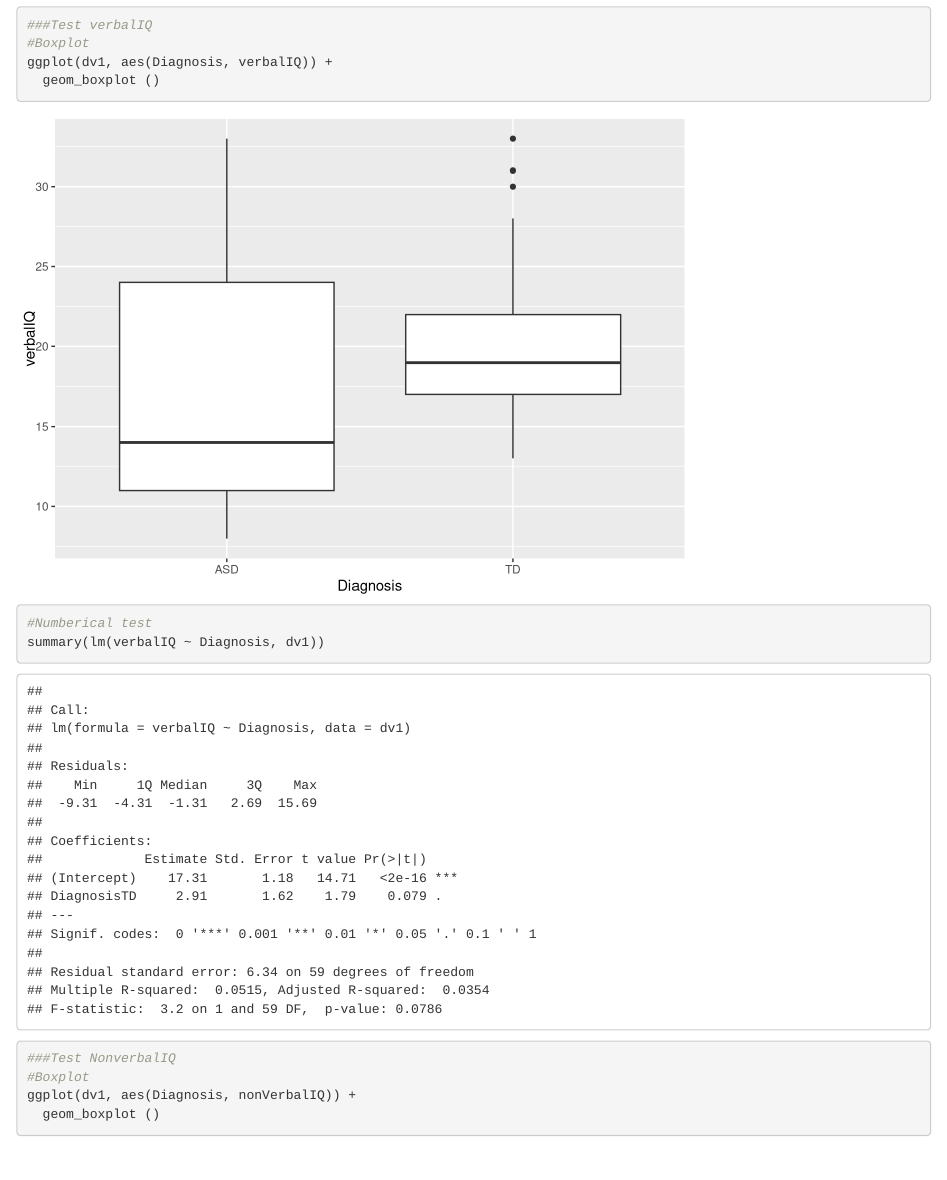
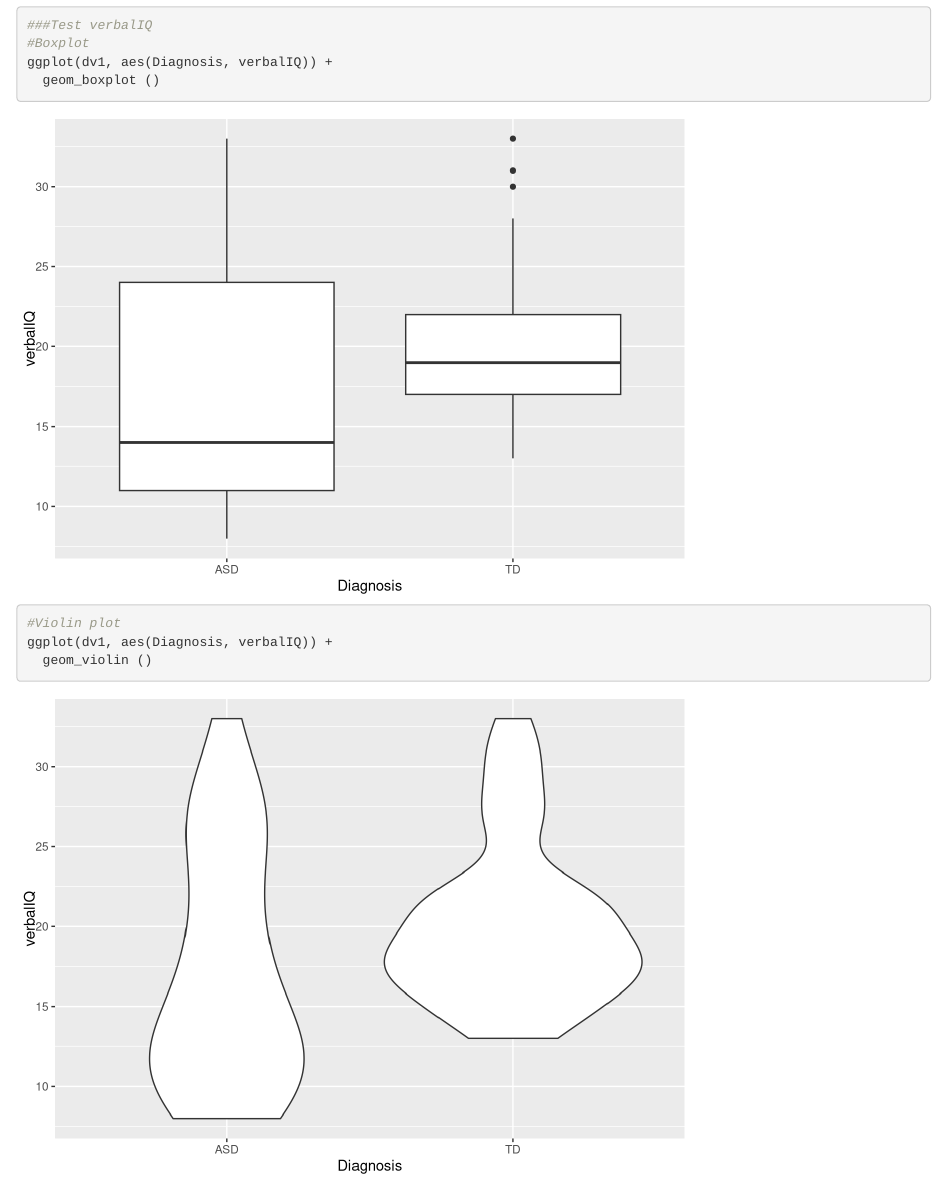
Before and after one commit to PTWaade/Assignment1, an R Markdown document (A1_P2_LangASD_trajectories.Rmd): the page in a window 1100 px wide, from 5670 px down. Rendered offline with R 4.5, knitr and Pandoc, with nearby package versions; some code elsewhere in the file could not run offline.

Commit message:
Added violin plot

```diff
--- a/A1_P2_LangASD_trajectories.Rmd
+++ b/A1_P2_LangASD_trajectories.Rmd
@@ -147,6 +147,10 @@ summary(glm(Gender ~ Diagnosis, family = binomial, data = dv1))
 ggplot(dv1, aes(Diagnosis, verbalIQ)) +
   geom_boxplot ()
 
+#Violin plot
+ggplot(dv1, aes(Diagnosis, verbalIQ)) +
+  geom_violin ()
+
 #Numberical test
 summary(lm(verbalIQ ~ Diagnosis, dv1))
 
```
